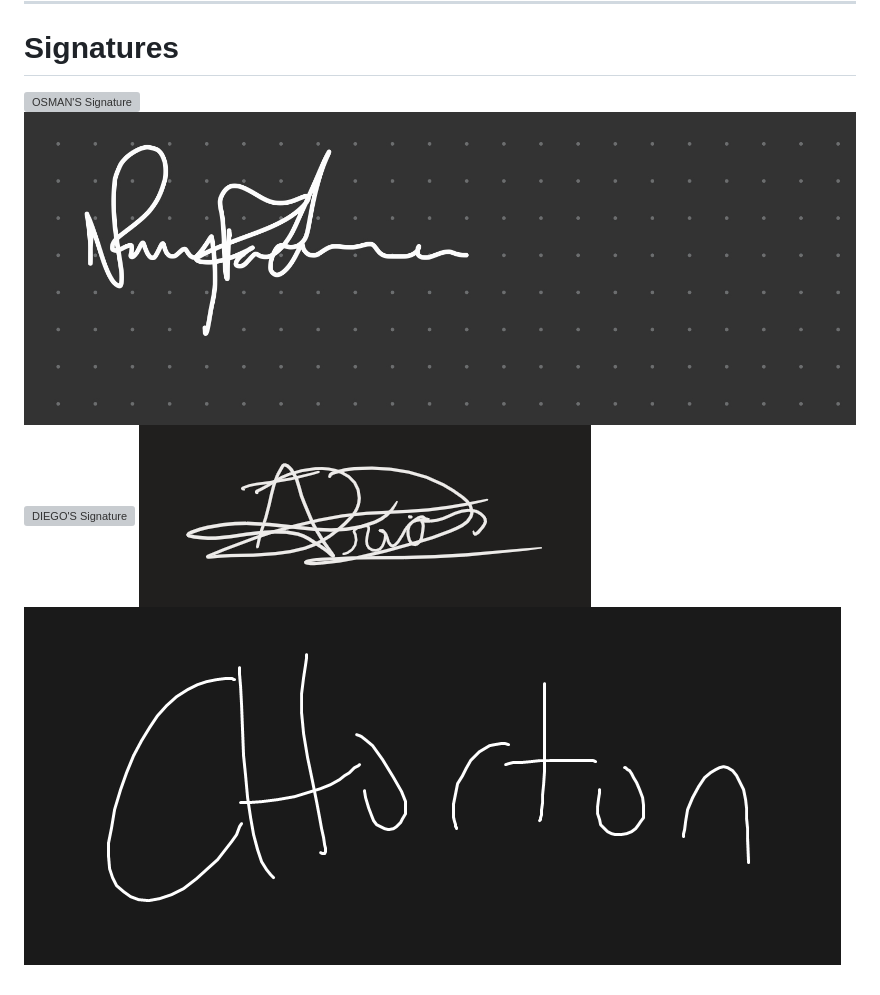
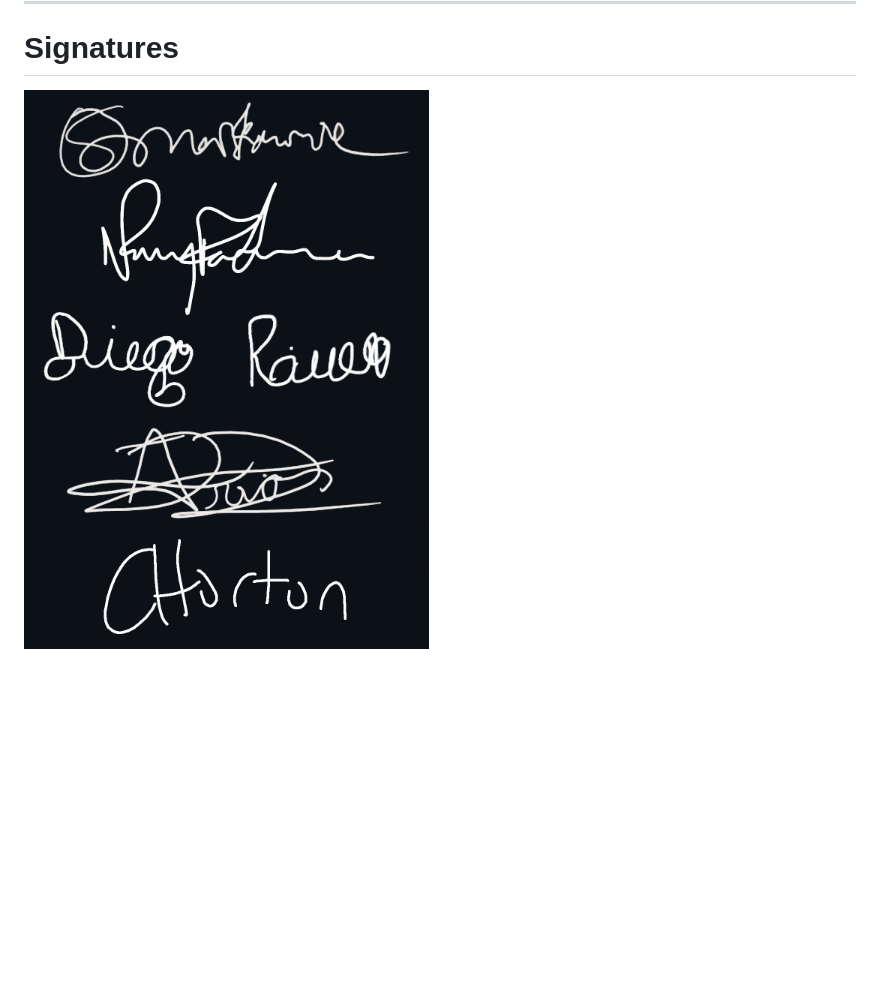
Before and after one commit to Obarrie/CSC305Project, a Markdown page: CONDUCT.md, the part around the change. Drawn GitHub-style; blank space fills up the shorter version; grey boxes are pictures that could not be loaded.

Commit message:
add group members signatures

```diff
--- a/CONDUCT.md
+++ b/CONDUCT.md
@@ -163,8 +163,4 @@ For answers to common questions about this code of conduct, see the FAQ at
 
 # Signatures
 
-![OSMAN'S Signature](/src/Osmansignature.pdf)
-![NANCY'S Signature](/src/NancysSignature.png)
-![DIEGO'S Signature]()
-![ABEL'S Signature](src/abelSignature.png)
-![Cam's Signature](/src/cam_signature.png)
+![All group members' signatures](/src/GroupSignatures.png)
```
